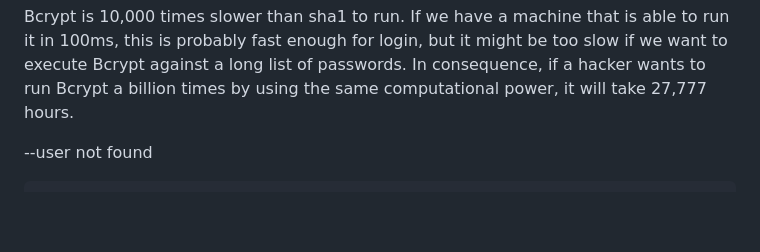
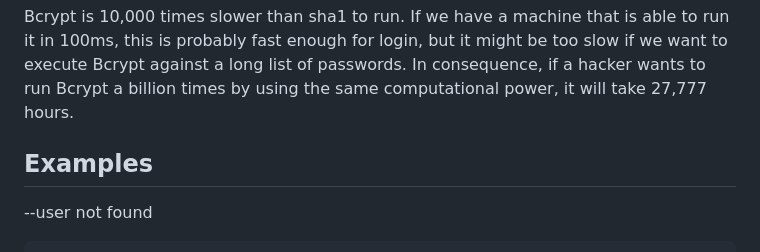
Before and after one commit to hks1/code, a Markdown page: bcrypt-service-demo/readme.md, the part around the change. GitHub-like rendering; blank space fills up the shorter version.

````diff
--- a/bcrypt-service-demo/readme.md
+++ b/bcrypt-service-demo/readme.md
@@ -36,7 +36,7 @@ Bcrypt is 10,000 times slower than sha1 to run. If we have a machine that is abl
 
 
 
-
+## Examples
 
 --user not found
 ```bash
````
